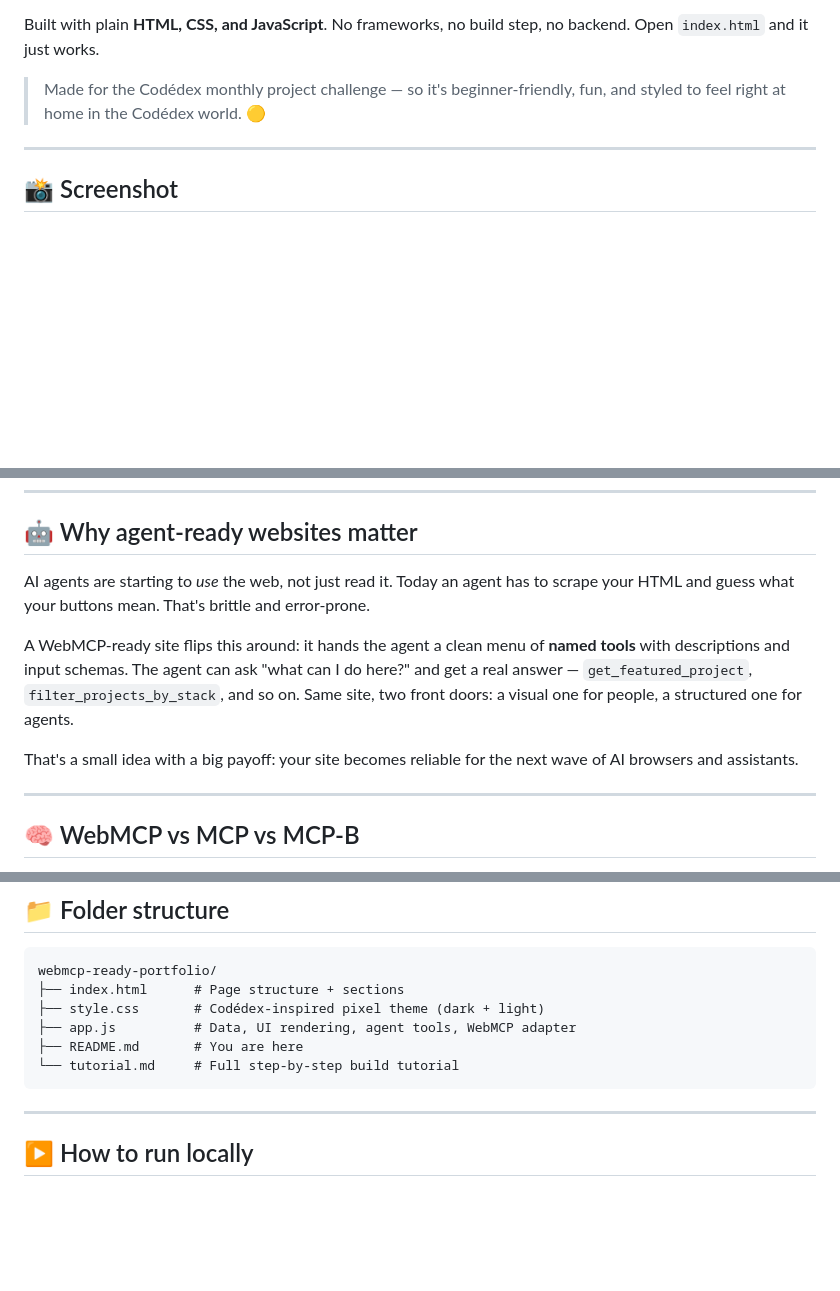
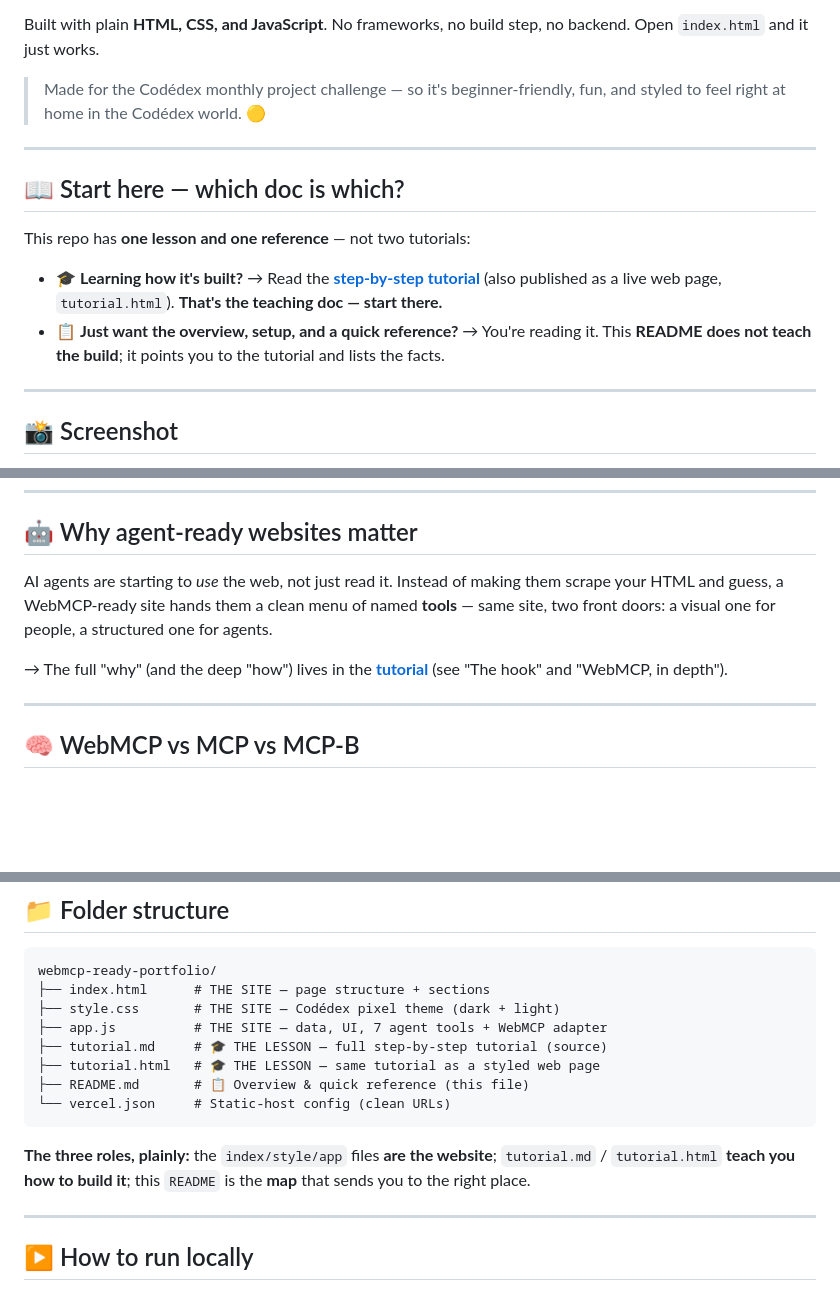
Before and after one commit to himanshu748/webmcptutorial, a Markdown page: README.md, 3 parts joined by grey strips. Rendered like a GitHub page; blank space fills up the shorter version.

Commit message:
Clarify docs: README is overview/reference, tutorial is the lesson (add Start here router + file roles)

````diff
--- a/README.md
+++ b/README.md
@@ -5,6 +5,15 @@ A modern, pixel-art **portfolio website that both humans *and* AI agents can und
 Built with plain **HTML, CSS, and JavaScript**. No frameworks, no build step, no backend. Open `index.html` and it just works.
 
 > Made for the Codédex monthly project challenge — so it's beginner-friendly, fun, and styled to feel right at home in the Codédex world. 🟡
+
+---
+
+## 📖 Start here — which doc is which?
+
+This repo has **one lesson and one reference** — not two tutorials:
+
+- 🎓 **Learning how it's built?** → Read the **[step-by-step tutorial](tutorial.md)** (also published as a live web page, `tutorial.html`). **That's the teaching doc — start there.**
+- 📋 **Just want the overview, setup, and a quick reference?** → You're reading it. This **README does not teach the build**; it points you to the tutorial and lists the facts.
 
 ---
 
@@ -33,11 +42,9 @@ Built with plain **HTML, CSS, and JavaScript**. No frameworks, no build step, no
 
 ## 🤖 Why agent-ready websites matter
 
-AI agents are starting to *use* the web, not just read it. Today an agent has to scrape your HTML and guess what your buttons mean. That's brittle and error-prone.
+AI agents are starting to *use* the web, not just read it. Instead of making them scrape your HTML and guess, a WebMCP-ready site hands them a clean menu of named **tools** — same site, two front doors: a visual one for people, a structured one for agents.
 
-A WebMCP-ready site flips this around: it hands the agent a clean menu of **named tools** with descriptions and input schemas. The agent can ask "what can I do here?" and get a real answer — `get_featured_project`, `filter_projects_by_stack`, and so on. Same site, two front doors: a visual one for people, a structured one for agents.
-
-That's a small idea with a big payoff: your site becomes reliable for the next wave of AI browsers and assistants.
+→ The full "why" (and the deep "how") lives in the **[tutorial](tutorial.md)** (see "The hook" and "WebMCP, in depth").
 
 ---
 
@@ -67,12 +74,16 @@ No `npm install`. No bundler. No backend.
 
 ```
 webmcp-ready-portfolio/
-├── index.html      # Page structure + sections
-├── style.css       # Codédex-inspired pixel theme (dark + light)
-├── app.js          # Data, UI rendering, agent tools, WebMCP adapter
-├── README.md       # You are here
-└── tutorial.md     # Full step-by-step build tutorial
+├── index.html      # THE SITE — page structure + sections
+├── style.css       # THE SITE — Codédex pixel theme (dark + light)
+├── app.js          # THE SITE — data, UI, 7 agent tools + WebMCP adapter
+├── tutorial.md     # 🎓 THE LESSON — full step-by-step tutorial (source)
+├── tutorial.html   # 🎓 THE LESSON — same tutorial as a styled web page
+├── README.md       # 📋 Overview & quick reference (this file)
+└── vercel.json     # Static-host config (clean URLs)
 ```
+
+**The three roles, plainly:** the `index/style/app` files **are the website**; `tutorial.md` / `tutorial.html` **teach you how to build it**; this `README` is the **map** that sends you to the right place.
 
 ---
 
````
